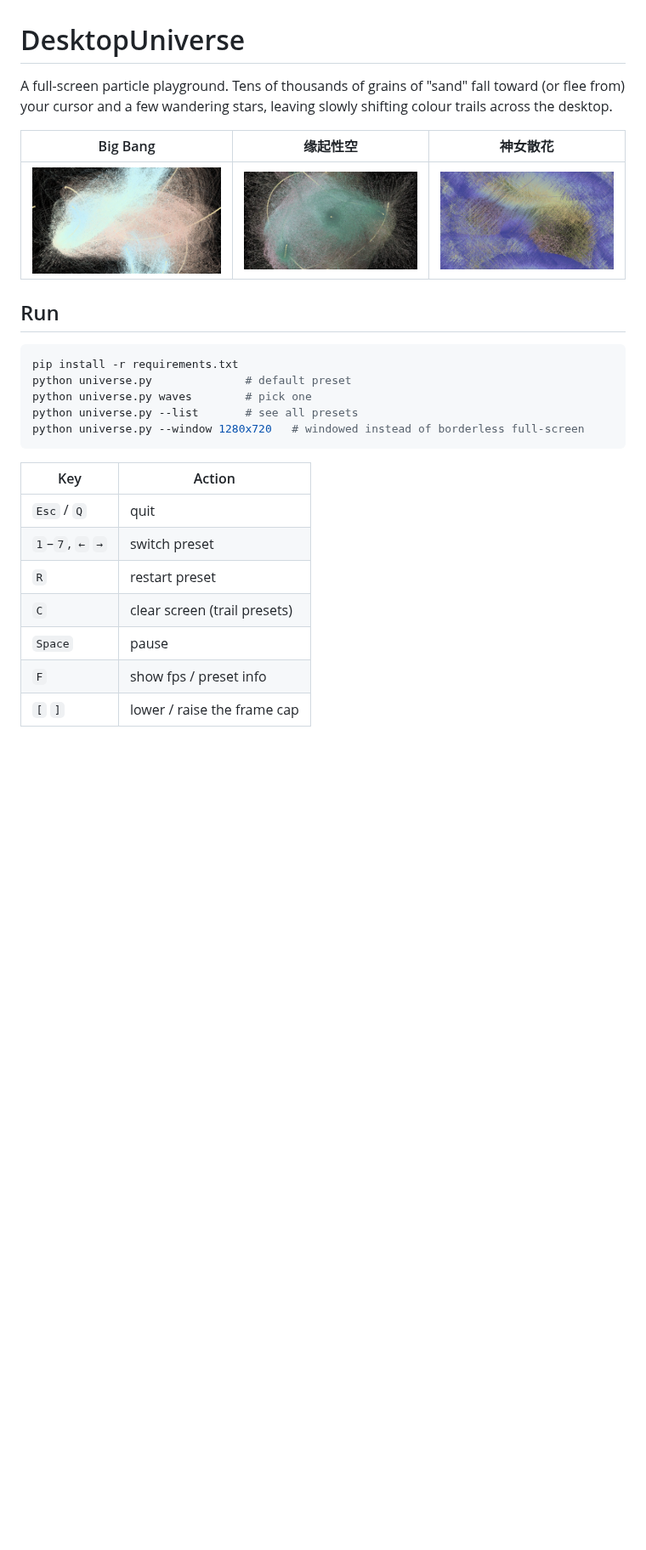
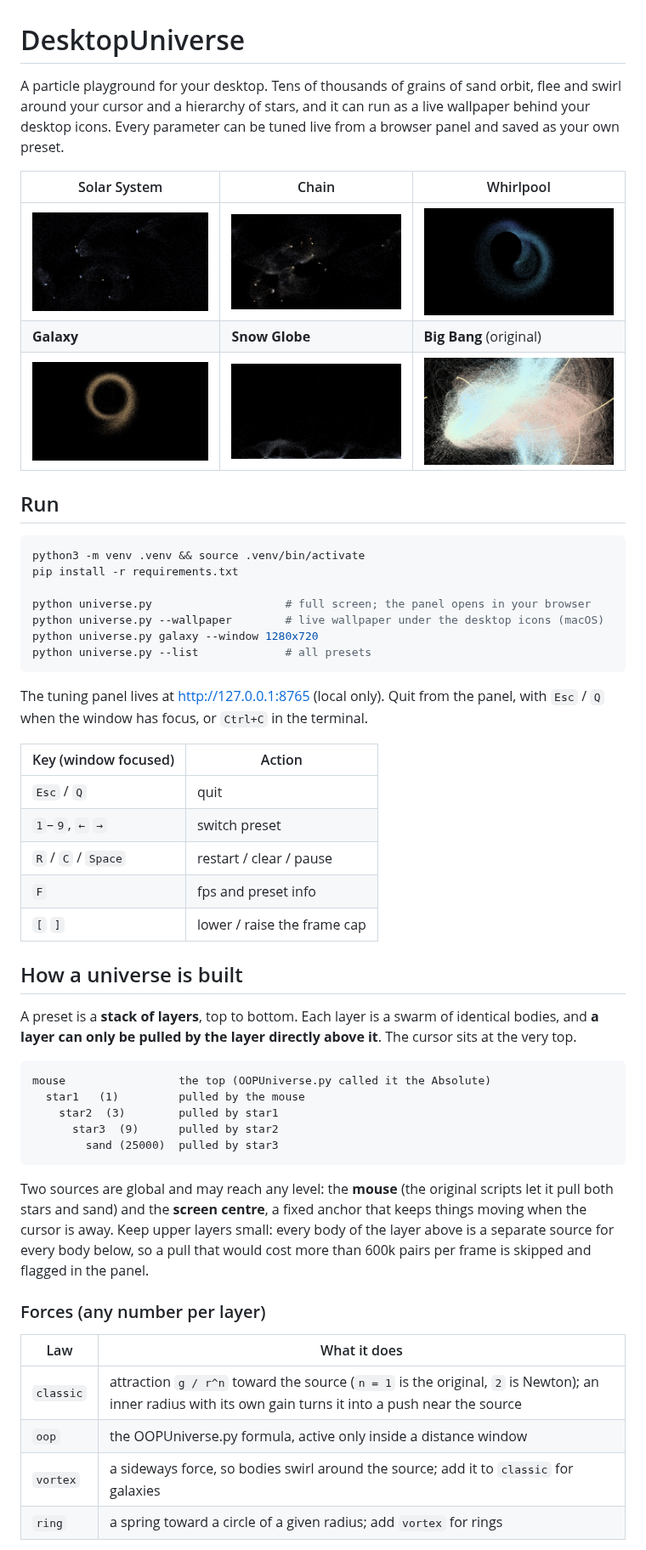
Before and after one commit to AlexW6385/DesktopUniverse, a Markdown page: README.md, the part around one of its changes. Shown at 85% size. Rendered like a GitHub page; pictures changed too: docs/chain.jpg (added), docs/galaxy.jpg (added), docs/snow_globe.jpg (added); blank space fills up the shorter version.

````diff
--- a/README.md
+++ b/README.md
@@ -1,29 +1,66 @@
 # DesktopUniverse
 
-A full-screen particle playground. Tens of thousands of grains of "sand" fall
-toward (or flee from) your cursor and a few wandering stars, leaving slowly
-shifting colour trails across the desktop.
+A particle playground for your desktop. Tens of thousands of grains of sand
+orbit, flee and swirl around your cursor and a hierarchy of stars, and it can
+run as a live wallpaper behind your desktop icons. Every parameter can be
+tuned live from a browser panel and saved as your own preset.
 
-| Big Bang | 缘起性空 | 神女散花 |
+| Solar System | Chain | Whirlpool |
 | --- | --- | --- |
-| ![Big Bang](docs/big_bang.jpg) | ![缘起性空](docs/yuanqi_xingkong.jpg) | ![神女散花](docs/shennv_sanhua.jpg) |
+| ![Solar System](docs/solar_system.jpg) | ![Chain](docs/chain.jpg) | ![Whirlpool](docs/whirlpool.jpg) |
+| **Galaxy** | **Snow Globe** | **Big Bang** (original) |
+| ![Galaxy](docs/galaxy.jpg) | ![Snow Globe](docs/snow_globe.jpg) | ![Big Bang](docs/big_bang.jpg) |
 
 ## Run
 
 ```bash
+python3 -m venv .venv && source .venv/bin/activate
 pip install -r requirements.txt
-python universe.py              # default preset
-python universe.py waves        # pick one
-python universe.py --list       # see all presets
-python universe.py --window 1280x720   # windowed instead of borderless full-screen
+
+python universe.py                    # full screen; the panel opens in your browser
+python universe.py --wallpaper        # live wallpaper under the desktop icons (macOS)
+python universe.py galaxy --window 1280x720
+python universe.py --list             # all presets
 ```
 
-| Key | Action |
+The tuning panel lives at <http://127.0.0.1:8765> (local only). Quit from the
+panel, with `Esc` / `Q` when the window has focus, or `Ctrl+C` in the terminal.
+
+| Key (window focused) | Action |
 | --- | --- |
 | `Esc` / `Q` | quit |
-| `1`–`7`, `←` `→` | switch preset |
-| `R` | restart preset |
-| `C` | clear screen (trail presets) |
-| `Space` | pause |
-| `F` | show fps / preset info |
+| `1`–`9`, `←` `→` | switch preset |
+| `R` / `C` / `Space` | restart / clear / pause |
+| `F` | fps and preset info |
 | `[` `]` | lower / raise the frame cap |
+
+## How a universe is built
+
+A preset is a **stack of layers**, top to bottom. Each layer is a swarm of
+identical bodies, and **a layer can only be pulled by the layer directly above
+it**. The cursor sits at the very top.
+
+```
+mouse                 the top (OOPUniverse.py called it the Absolute)
+  star1   (1)         pulled by the mouse
+    star2  (3)        pulled by star1
+      star3  (9)      pulled by star2
+        sand (25000)  pulled by star3
+```
+
+Two sources are global and may reach any level: the **mouse** (the original
+scripts let it pull both stars and sand) and the **screen centre**, a fixed
+anchor that keeps things moving when the cursor is away. Keep upper layers
+small: every body of the layer above is a separate source for every body
+below, so a pull that would cost more than 600k pairs per frame is skipped
+and flagged in the panel.
+
+### Forces (any number per layer)
+
+| Law | What it does |
+| --- | --- |
+| `classic` | attraction `g / r^n` toward the source (`n = 1` is the original, `2` is Newton); an inner radius with its own gain turns it into a push near the source |
+| `oop` | the OOPUniverse.py formula, active only inside a distance window |
+| `vortex` | a sideways force, so bodies swirl around the source; add it to `classic` for galaxies |
+| `ring` | a spring toward a circle of a given radius; add `vortex` for rings |
+
````
Also changed, not shown: other parts of README.md (+35 -43 lines), docs/saturn.jpg (added), 10 other files.
